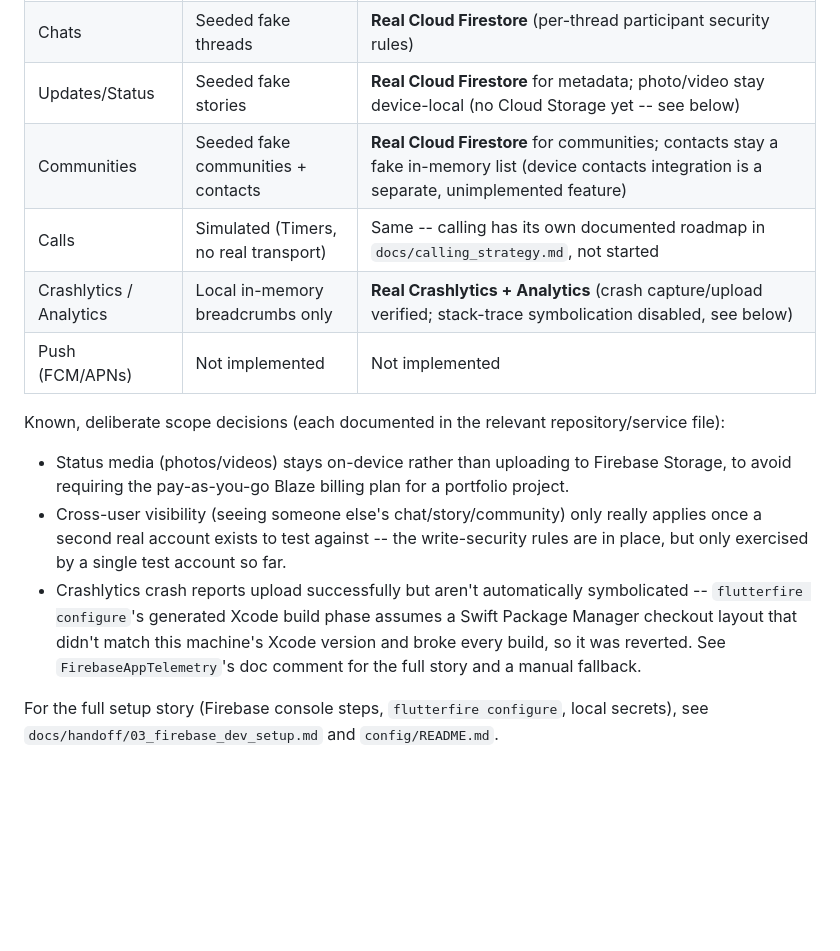
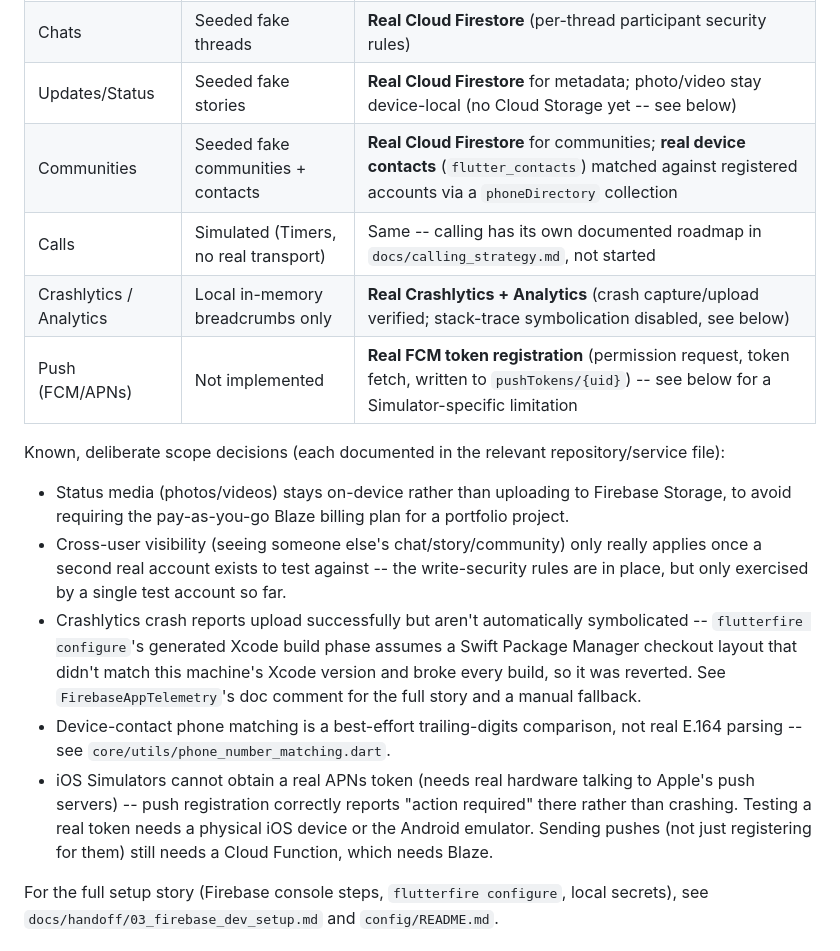
Before and after one commit to jaydev6228/whatswave-flutter, a Markdown page: README.md, the part around the change. Drawn GitHub-style; blank space fills up the shorter version.

```diff
--- a/README.md
+++ b/README.md
@@ -59,15 +59,17 @@ The app runs in two modes, switched at launch via `WW_BACKEND_TARGET` (see `conf
 | Auth | Seeded fake phone/OTP flow | **Real Firebase Phone Auth** (SMS/reCAPTCHA verification, session persistence) |
 | Chats | Seeded fake threads | **Real Cloud Firestore** (per-thread participant security rules) |
 | Updates/Status | Seeded fake stories | **Real Cloud Firestore** for metadata; photo/video stay device-local (no Cloud Storage yet -- see below) |
-| Communities | Seeded fake communities + contacts | **Real Cloud Firestore** for communities; contacts stay a fake in-memory list (device contacts integration is a separate, unimplemented feature) |
+| Communities | Seeded fake communities + contacts | **Real Cloud Firestore** for communities; **real device contacts** (`flutter_contacts`) matched against registered accounts via a `phoneDirectory` collection |
 | Calls | Simulated (Timers, no real transport) | Same -- calling has its own documented roadmap in `docs/calling_strategy.md`, not started |
 | Crashlytics / Analytics | Local in-memory breadcrumbs only | **Real Crashlytics + Analytics** (crash capture/upload verified; stack-trace symbolication disabled, see below) |
-| Push (FCM/APNs) | Not implemented | Not implemented |
+| Push (FCM/APNs) | Not implemented | **Real FCM token registration** (permission request, token fetch, written to `pushTokens/{uid}`) -- see below for a Simulator-specific limitation |
 
 Known, deliberate scope decisions (each documented in the relevant repository/service file):
 - Status media (photos/videos) stays on-device rather than uploading to Firebase Storage, to avoid requiring the pay-as-you-go Blaze billing plan for a portfolio project.
 - Cross-user visibility (seeing someone else's chat/story/community) only really applies once a second real account exists to test against -- the write-security rules are in place, but only exercised by a single test account so far.
 - Crashlytics crash reports upload successfully but aren't automatically symbolicated -- `flutterfire configure`'s generated Xcode build phase assumes a Swift Package Manager checkout layout that didn't match this machine's Xcode version and broke every build, so it was reverted. See `FirebaseAppTelemetry`'s doc comment for the full story and a manual fallback.
+- Device-contact phone matching is a best-effort trailing-digits comparison, not real E.164 parsing -- see `core/utils/phone_number_matching.dart`.
+- iOS Simulators cannot obtain a real APNs token (needs real hardware talking to Apple's push servers) -- push registration correctly reports "action required" there rather than crashing. Testing a real token needs a physical iOS device or the Android emulator. Sending pushes (not just registering for them) still needs a Cloud Function, which needs Blaze.
 
 For the full setup story (Firebase console steps, `flutterfire configure`, local secrets), see `docs/handoff/03_firebase_dev_setup.md` and `config/README.md`.
 
```
Also changed, not shown: docs/backend_integration_plan.md (+6 -3 lines).
